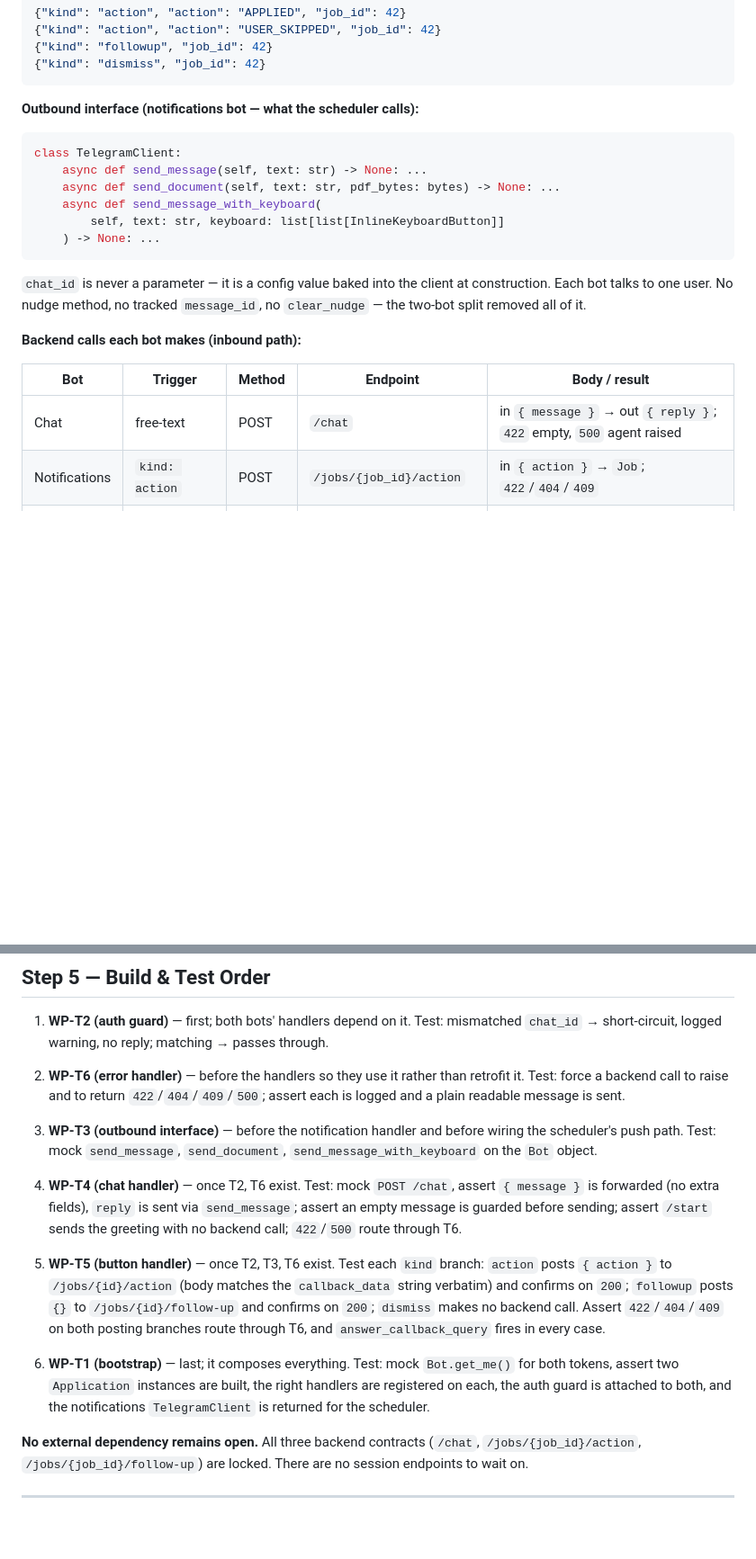
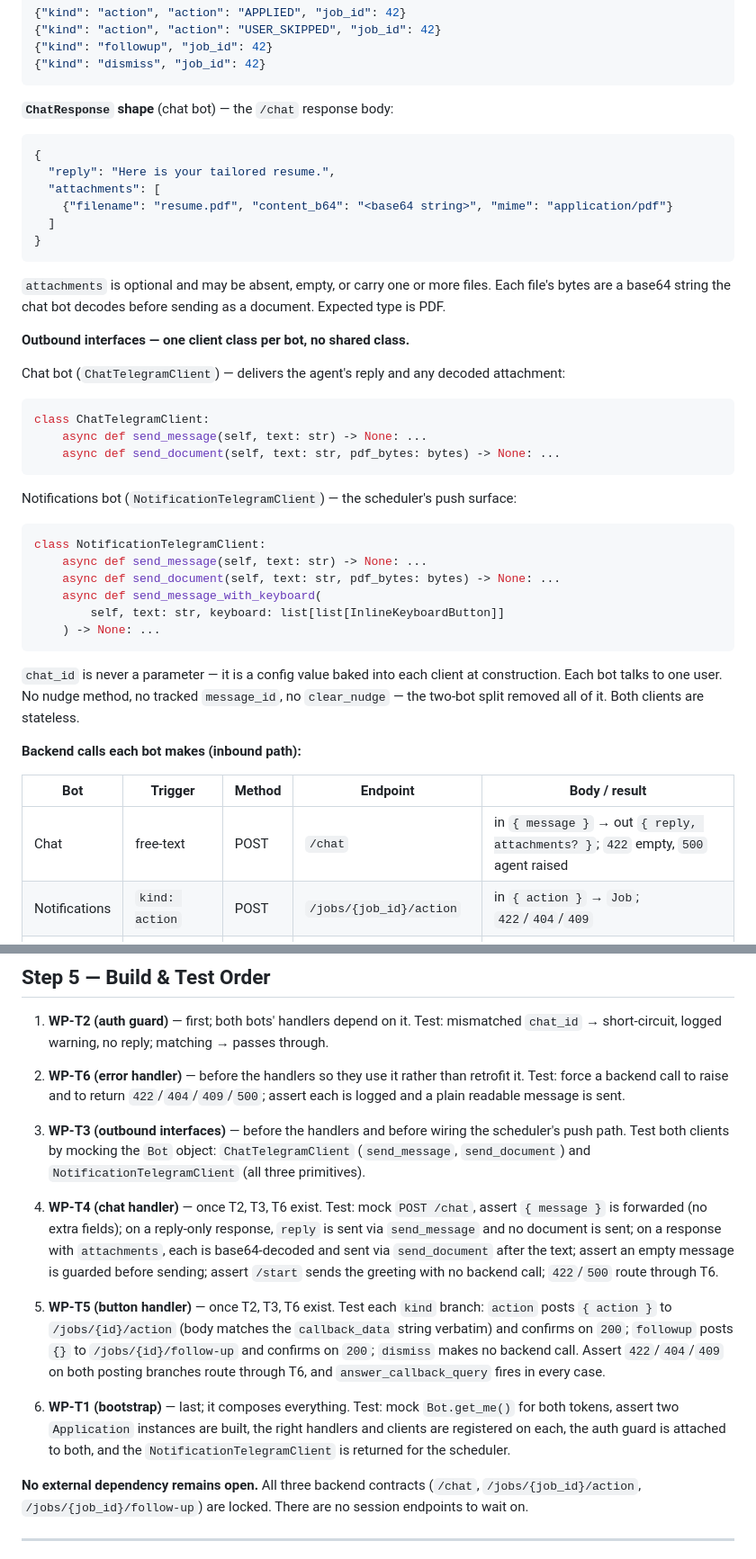
Before and after one commit to Muslinmin/JobFindingAgent, a Markdown page: .agent/telegram_v2.md, 2 parts joined by grey strips. Shown at 90% size. Drawn GitHub-style; blank space fills up the shorter version.

````diff
--- a/.agent/telegram_v2.md
+++ b/.agent/telegram_v2.md
@@ -172,10 +190,37 @@ discriminator selects the endpoint; `kind: "action"` buttons also carry a
 {"kind": "dismiss", "job_id": 42}
 ```
 
-**Outbound interface (notifications bot — what the scheduler calls):**
+**`ChatResponse` shape** (chat bot) — the `/chat` response body:
+
+```json
+{
+  "reply": "Here is your tailored resume.",
+  "attachments": [
+    {"filename": "resume.pdf", "content_b64": "<base64 string>", "mime": "application/pdf"}
+  ]
+}
+```
+
+`attachments` is optional and may be absent, empty, or carry one or more
+files. Each file's bytes are a base64 string the chat bot decodes before
+sending as a document. Expected type is PDF.
+
+**Outbound interfaces — one client class per bot, no shared class.**
+
+Chat bot (`ChatTelegramClient`) — delivers the agent's reply and any
+decoded attachment:
 
 ```python
-class TelegramClient:
+class ChatTelegramClient:
+    async def send_message(self, text: str) -> None: ...
+    async def send_document(self, text: str, pdf_bytes: bytes) -> None: ...
+```
+
+Notifications bot (`NotificationTelegramClient`) — the scheduler's push
+surface:
+
+```python
+class NotificationTelegramClient:
     async def send_message(self, text: str) -> None: ...
     async def send_document(self, text: str, pdf_bytes: bytes) -> None: ...
     async def send_message_with_keyboard(
@@ -183,15 +228,16 @@ class TelegramClient:
     ) -> None: ...
 ```
 
-`chat_id` is never a parameter — it is a config value baked into the client
+`chat_id` is never a parameter — it is a config value baked into each client
 at construction. Each bot talks to one user. No nudge method, no tracked
-`message_id`, no `clear_nudge` — the two-bot split removed all of it.
+`message_id`, no `clear_nudge` — the two-bot split removed all of it. Both
+clients are stateless.
 
 **Backend calls each bot makes (inbound path):**
 
 | Bot | Trigger | Method | Endpoint | Body / result |
 |---|---|---|---|---|
-| Chat | free-text | POST | `/chat` | in `{ message }` → out `{ reply }`; `422` empty, `500` agent raised |
+| Chat | free-text | POST | `/chat` | in `{ message }` → out `{ reply, attachments? }`; `422` empty, `500` agent raised |
 | Notifications | `kind: action` | POST | `/jobs/{job_id}/action` | in `{ action }` → `Job`; `422`/`404`/`409` |
 | Notifications | `kind: followup` | POST | `/jobs/{job_id}/follow-up` | in `{}` → `Job`; `422`/`404`/`409` |
 | Notifications | `kind: dismiss` | — | — | acknowledge, no call |
@@ -258,15 +310,18 @@ rather than raw codes. Used by both bots' handlers.
    `422`/`404`/`409`/`500`; assert each is logged and a plain readable
    message is sent.
 
-3. **WP-T3 (outbound interface)** — before the notification handler and
-   before wiring the scheduler's push path. Test: mock `send_message`,
-   `send_document`, `send_message_with_keyboard` on the `Bot` object.
+3. **WP-T3 (outbound interfaces)** — before the handlers and before wiring
+   the scheduler's push path. Test both clients by mocking the `Bot` object:
+   `ChatTelegramClient` (`send_message`, `send_document`) and
+   `NotificationTelegramClient` (all three primitives).
 
-4. **WP-T4 (chat handler)** — once T2, T6 exist. Test: mock `POST /chat`,
-   assert `{ message }` is forwarded (no extra fields), `reply` is sent via
-   `send_message`; assert an empty message is guarded before sending; assert
-   `/start` sends the greeting with no backend call; `422`/`500` route
-   through T6.
+4. **WP-T4 (chat handler)** — once T2, T3, T6 exist. Test: mock `POST /chat`,
+   assert `{ message }` is forwarded (no extra fields); on a reply-only
+   response, `reply` is sent via `send_message` and no document is sent; on
+   a response with `attachments`, each is base64-decoded and sent via
+   `send_document` after the text; assert an empty message is guarded before
+   sending; assert `/start` sends the greeting with no backend call;
+   `422`/`500` route through T6.
 
 5. **WP-T5 (button handler)** — once T2, T3, T6 exist. Test each `kind`
    branch: `action` posts `{ action }` to `/jobs/{id}/action` (body matches
@@ -277,9 +332,9 @@ rather than raw codes. Used by both bots' handlers.
 
 6. **WP-T1 (bootstrap)** — last; it composes everything. Test: mock
    `Bot.get_me()` for both tokens, assert two `Application` instances are
-   built, the right handlers are registered on each, the auth guard is
-   attached to both, and the notifications `TelegramClient` is returned for
-   the scheduler.
+   built, the right handlers and clients are registered on each, the auth
+   guard is attached to both, and the `NotificationTelegramClient` is
+   returned for the scheduler.
 
 **No external dependency remains open.** All three backend contracts
 (`/chat`, `/jobs/{job_id}/action`, `/jobs/{job_id}/follow-up`) are locked.
````
Also changed, not shown: other parts of .agent/telegram_v2.md (+119 -56 lines), .agent/backend_v2.md (+0 -1 lines).
